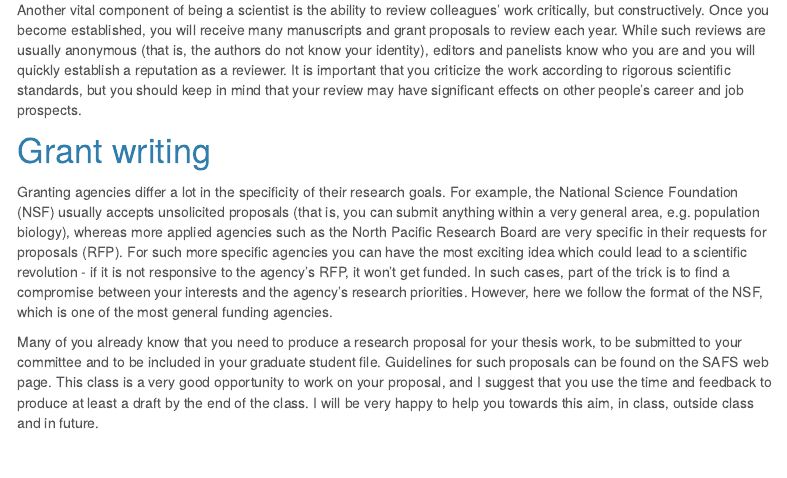
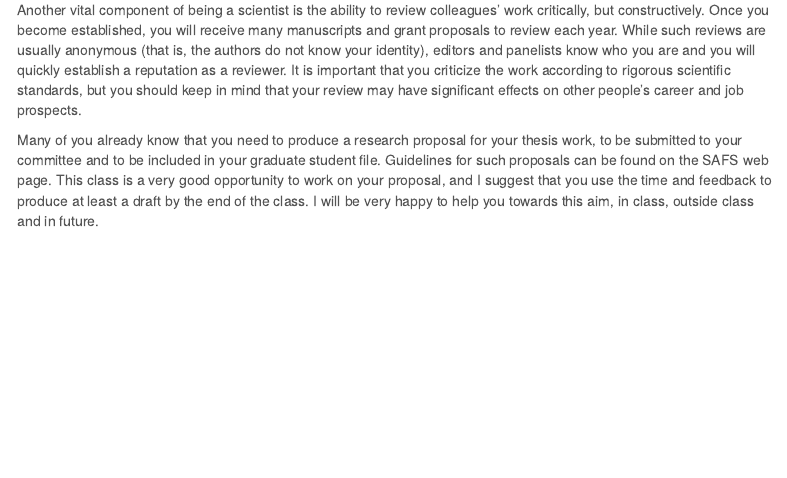
Before and after one commit to UW-FISH521/website, an R Markdown document (index.Rmd): the page in a window 1100 px wide, from 610 px down. Rendered offline with R 4.5, knitr and Pandoc, with nearby package versions; menus at the side of the page are left out.

Commit message:
updated syllabus

```diff
--- a/index.Rmd
+++ b/index.Rmd
@@ -19,11 +19,6 @@ Before one can write a scientific proposal, one needs to know how scientific pap
 Proposal development starts with an idea, which is then placed in the context of what is already known, and the needs in the scientific community and society at large for further information. Students will go through this process, learning the mechanics of proposal writing, and providing constructive feedback on written and oral presentations of student proposals.
 
 Another vital component of being a scientist is the ability to review colleagues' work critically, but constructively. Once you become established, you will receive many manuscripts and grant proposals to review each year. While such reviews are usually anonymous (that is, the authors do not know your identity), editors and panelists know who you are and you will quickly establish a reputation as a reviewer. It is important that you criticize the work according to rigorous scientific standards, but you should keep in mind that your review may have significant effects on other people's career and job prospects.
-
-
-# Grant writing
-
-Granting agencies differ a lot in the specificity of their research goals. For example, the National Science Foundation (NSF) usually accepts unsolicited proposals (that is, you can submit anything within a very general area, e.g. population biology), whereas more applied agencies such as the North Pacific Research Board are very specific in their requests for proposals (RFP). For such more specific agencies you can have the most exciting idea which could lead to a scientific revolution - if it is not responsive to the agency's RFP, it won't get funded. In such cases, part of the trick is to find a compromise between your interests and the agency's research priorities. However, here we follow the format of the NSF, which is one of the most general funding agencies.
 
 Many of you already know that you need to produce a research proposal for your thesis work, to be submitted to your committee and to be included in your graduate student file. Guidelines for such proposals can be found on the SAFS web page. This class is a very good opportunity to work on your proposal, and I suggest that you use the time and feedback to produce at least a draft by the end of the class. I will be very happy to help you towards this aim, in class, outside class and in future.
 
```
